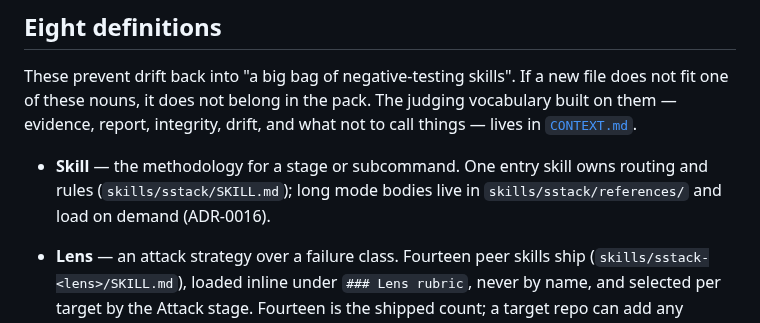
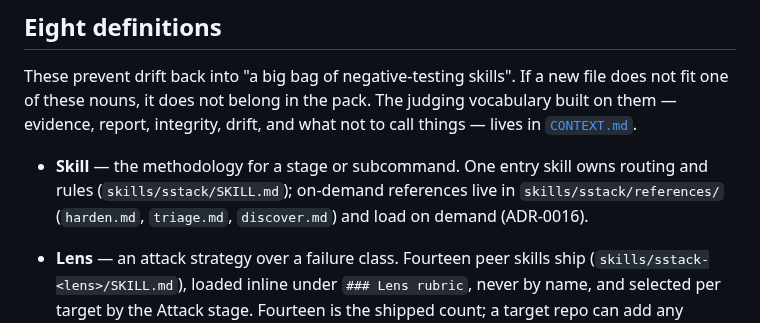
Before and after one commit to mhenke/sstack, a Markdown page: docs/ARCHITECTURE.md, the part around the change. GitHub-like rendering.

Commit message:
docs: list discover.md and triage.md in ARCHITECTURE.md skill definition

```diff
--- a/docs/ARCHITECTURE.md
+++ b/docs/ARCHITECTURE.md
@@ -32,9 +32,9 @@ report, integrity, drift, and what not to call things — lives in
 [`CONTEXT.md`](../CONTEXT.md).
 
 - **Skill** — the methodology for a stage or subcommand. One entry
-  skill owns routing and rules (`skills/sstack/SKILL.md`); long mode
-  bodies live in `skills/sstack/references/` and load on demand
-  (ADR-0016).
+  skill owns routing and rules (`skills/sstack/SKILL.md`); on-demand
+  references live in `skills/sstack/references/` (`harden.md`,
+  `triage.md`, `discover.md`) and load on demand (ADR-0016).
 - **Lens** — an attack strategy over a failure class. Fourteen peer
   skills ship (`skills/sstack-<lens>/SKILL.md`), loaded inline under
   `### Lens rubric`, never by name, and selected per target by the
```
